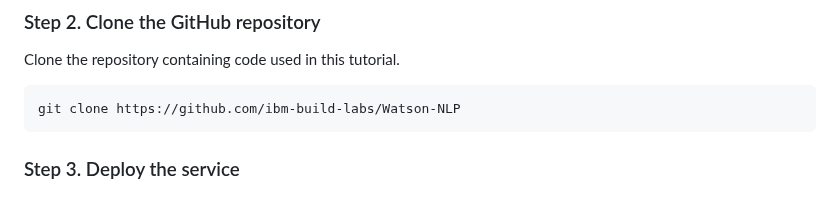
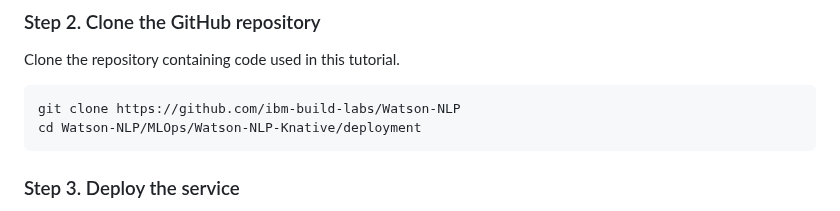
Before and after one commit to ibm-ecosystem-engineering/Watson-NLP, a Markdown page: MLOps/Watson-NLP-Knative/readme.md, the part around the change. Drawn GitHub-style.

````diff
--- a/MLOps/Watson-NLP-Knative/readme.md
+++ b/MLOps/Watson-NLP-Knative/readme.md
@@ -61,6 +61,7 @@ Clone the repository containing code used in this tutorial.
 
 ```sh
 git clone https://github.com/ibm-build-labs/Watson-NLP
+cd Watson-NLP/MLOps/Watson-NLP-Knative/deployment
 ```
 
 ### Step 3. Deploy the service
````
